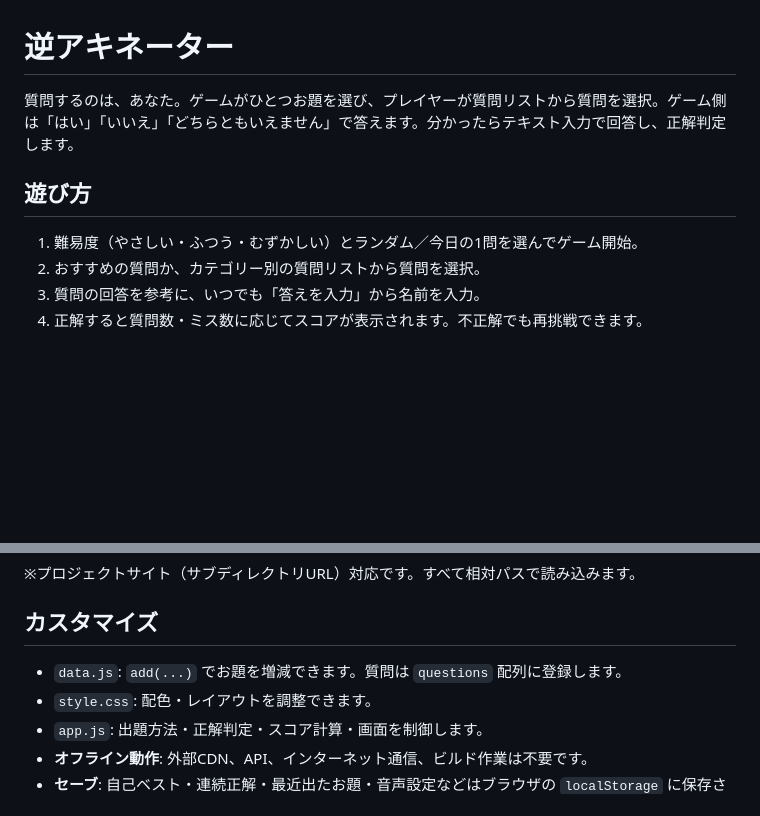
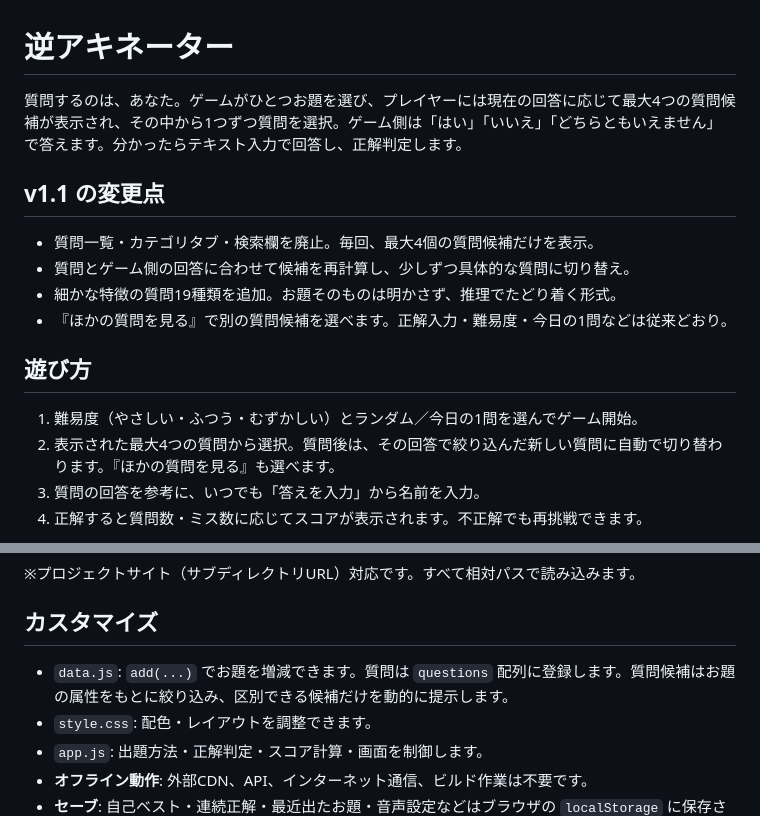
Before and after one commit to ryg4mk/reverse-akinator, a Markdown page: README.md, 2 parts joined by grey strips. Drawn GitHub-style; blank space fills up the shorter version.

Commit message:
Document adaptive question flow

```diff
--- a/README.md
+++ b/README.md
@@ -1,11 +1,18 @@
 # 逆アキネーター
 
-質問するのは、あなた。ゲームがひとつお題を選び、プレイヤーが質問リストから質問を選択。ゲーム側は「はい」「いいえ」「どちらともいえません」で答えます。分かったらテキスト入力で回答し、正解判定します。
+質問するのは、あなた。ゲームがひとつお題を選び、プレイヤーには現在の回答に応じて最大4つの質問候補が表示され、その中から1つずつ質問を選択。ゲーム側は「はい」「いいえ」「どちらともいえません」で答えます。分かったらテキスト入力で回答し、正解判定します。
+
+## v1.1 の変更点
+
+- 質問一覧・カテゴリタブ・検索欄を廃止。毎回、最大4個の質問候補だけを表示。
+- 質問とゲーム側の回答に合わせて候補を再計算し、少しずつ具体的な質問に切り替え。
+- 細かな特徴の質問19種類を追加。お題そのものは明かさず、推理でたどり着く形式。
+- 『ほかの質問を見る』で別の質問候補を選べます。正解入力・難易度・今日の1問などは従来どおり。
 
 ## 遊び方
 
 1. 難易度（やさしい・ふつう・むずかしい）とランダム／今日の1問を選んでゲーム開始。
-2. おすすめの質問か、カテゴリー別の質問リストから質問を選択。
+2. 表示された最大4つの質問から選択。質問後は、その回答で絞り込んだ新しい質問に自動で切り替わります。『ほかの質問を見る』も選べます。
 3. 質問の回答を参考に、いつでも「答えを入力」から名前を入力。
 4. 正解すると質問数・ミス数に応じてスコアが表示されます。不正解でも再挑戦できます。
 
@@ -25,7 +32,7 @@
 
 ## カスタマイズ
 
-- `data.js`: `add(...)` でお題を増減できます。質問は `questions` 配列に登録します。
+- `data.js`: `add(...)` でお題を増減できます。質問は `questions` 配列に登録します。質問候補はお題の属性をもとに絞り込み、区別できる候補だけを動的に提示します。
 - `style.css`: 配色・レイアウトを調整できます。
 - `app.js`: 出題方法・正解判定・スコア計算・画面を制御します。
 - **オフライン動作**: 外部CDN、API、インターネット通信、ビルド作業は不要です。
```
